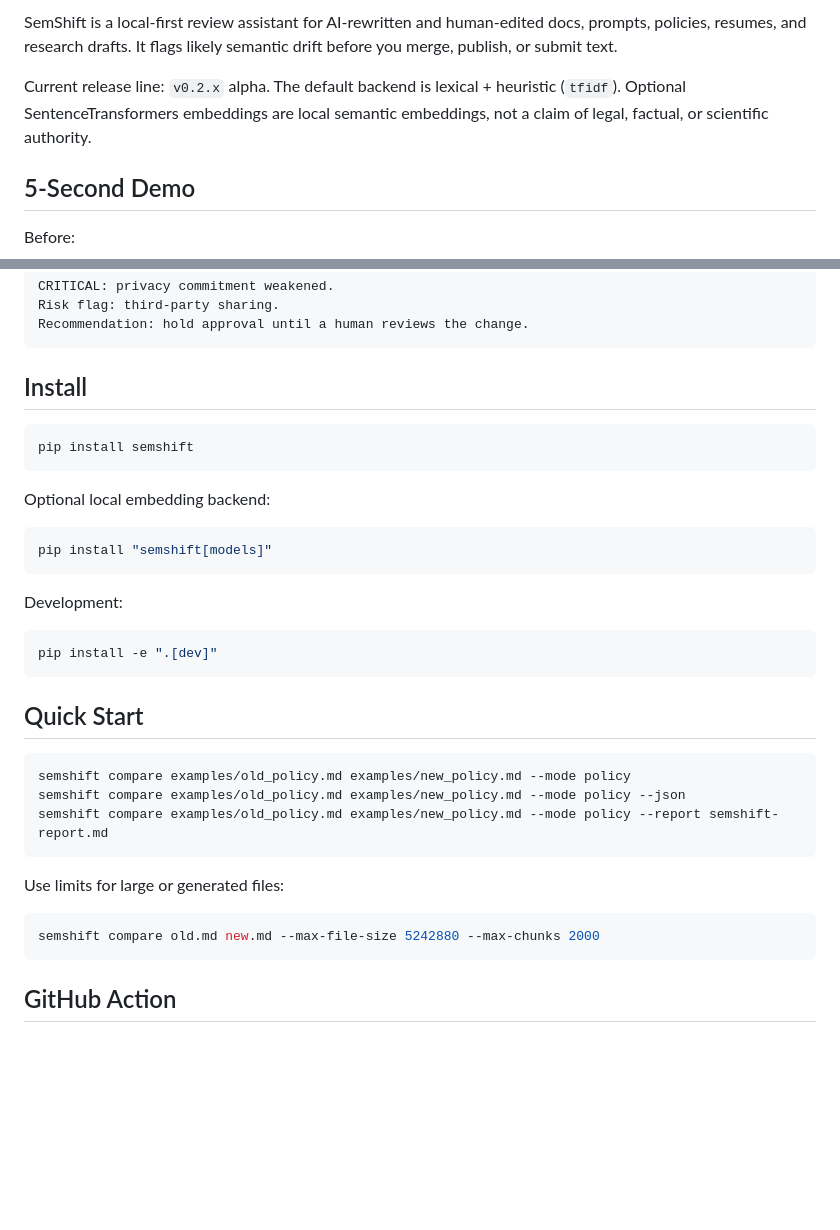
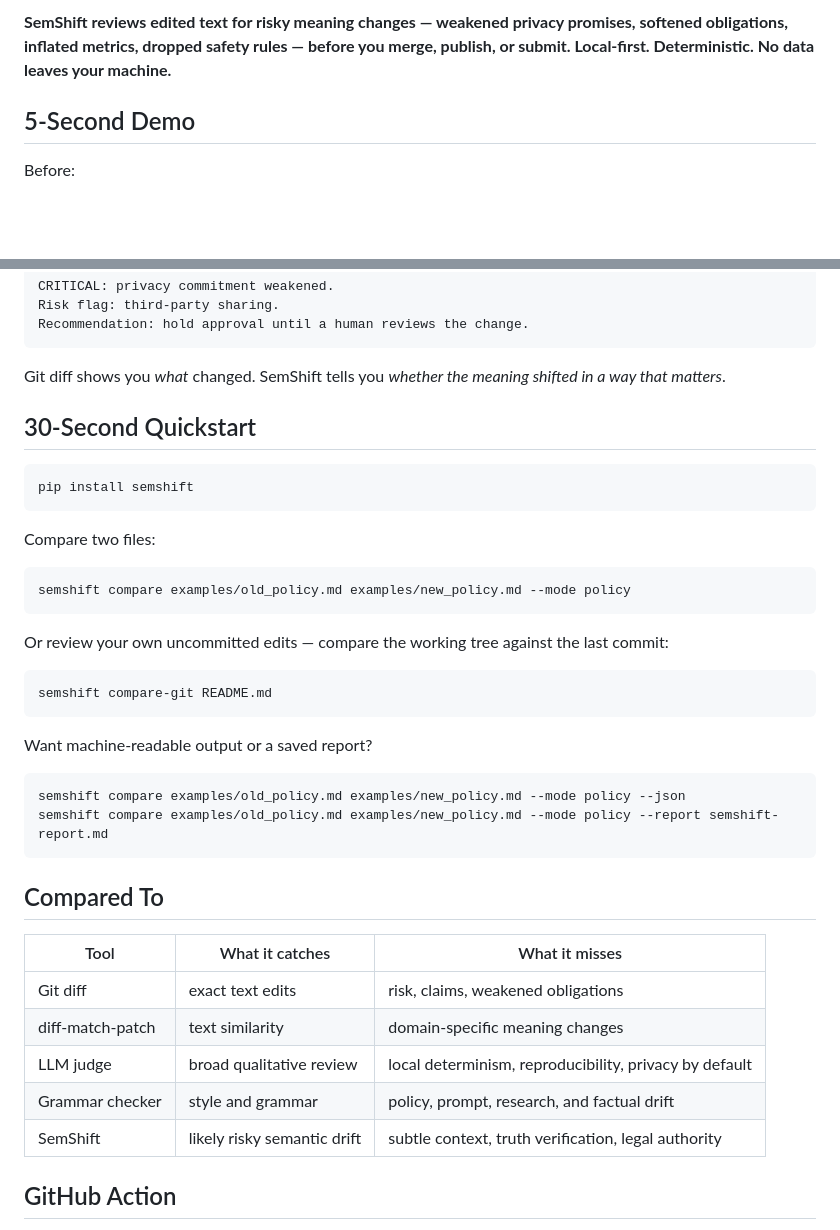
Before and after one commit to VeerajSai/SemShift, a Markdown page: README.md, 2 parts joined by grey strips. GitHub-like rendering; blank space fills up the shorter version.

````diff
--- a/README.md
+++ b/README.md
@@ -10,7 +10,5 @@ Catch risky meaning changes Git diff misses.
 
-SemShift is a local-first review assistant for AI-rewritten and human-edited docs, prompts, policies, resumes, and research drafts. It flags likely semantic drift before you merge, publish, or submit text.
-
-Current release line: `v0.2.x` alpha. The default backend is lexical + heuristic (`tfidf`). Optional SentenceTransformers embeddings are local semantic embeddings, not a claim of legal, factual, or scientific authority.
+**SemShift reviews edited text for risky meaning changes — weakened privacy promises, softened obligations, inflated metrics, dropped safety rules — before you merge, publish, or submit. Local-first. Deterministic. No data leaves your machine.**
 
 ## 5-Second Demo
 
@@ -34,36 +32,41 @@ Risk flag: third-party sharing.
 Recommendation: hold approval until a human reviews the change.
 ```
 
-## Install
+Git diff shows you *what* changed. SemShift tells you *whether the meaning shifted in a way that matters*.
+
+## 30-Second Quickstart
 
 ```bash
 pip install semshift
 ```
 
-Optional local embedding backend:
-
-```bash
-pip install "semshift[models]"
-```
-
-Development:
-
-```bash
-pip install -e ".[dev]"
-```
-
-## Quick Start
+Compare two files:
 
 ```bash
 semshift compare examples/old_policy.md examples/new_policy.md --mode policy
+```
+
+Or review your own uncommitted edits — compare the working tree against the last commit:
+
+```bash
+semshift compare-git README.md
+```
+
+Want machine-readable output or a saved report?
+
+```bash
 semshift compare examples/old_policy.md examples/new_policy.md --mode policy --json
 semshift compare examples/old_policy.md examples/new_policy.md --mode policy --report semshift-report.md
 ```
 
-Use limits for large or generated files:
+## Compared To
 
-```bash
-semshift compare old.md new.md --max-file-size 5242880 --max-chunks 2000
-```
+| Tool | What it catches | What it misses |
+| --- | --- | --- |
+| Git diff | exact text edits | risk, claims, weakened obligations |
+| diff-match-patch | text similarity | domain-specific meaning changes |
+| LLM judge | broad qualitative review | local determinism, reproducibility, privacy by default |
+| Grammar checker | style and grammar | policy, prompt, research, and factual drift |
+| SemShift | likely risky semantic drift | subtle context, truth verification, legal authority |
 
 ## GitHub Action
````
Also changed, not shown: other parts of README.md (+61 -29 lines).
